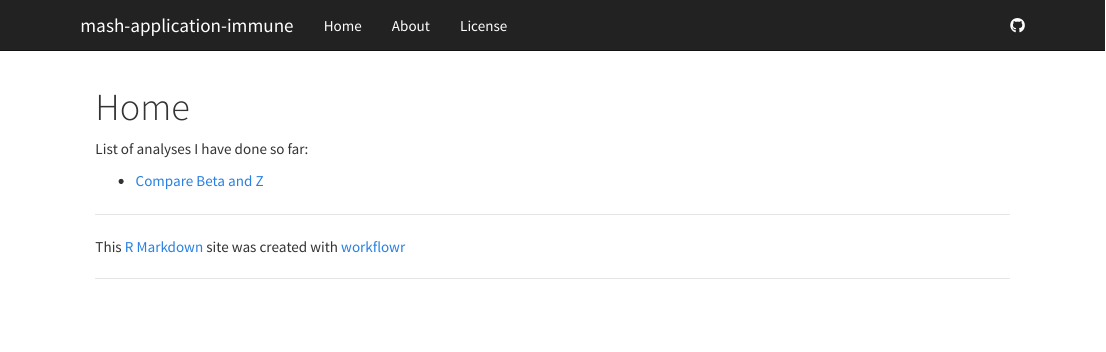
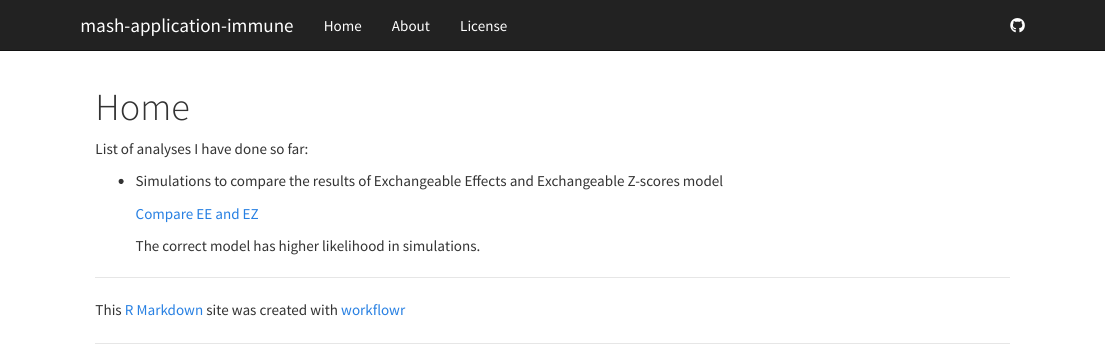
Before and after one commit to stephenslab/mash-application-immune, an R Markdown document (analysis/index.Rmd): the page in a window 1100 px wide, from its top. Rendered offline with R 4.5, knitr and Pandoc, with nearby package versions.

Commit message:
wflow_publish("analysis/index.Rmd")

```diff
--- a/analysis/index.Rmd
+++ b/analysis/index.Rmd
@@ -7,4 +7,9 @@ output:
 
 List of analyses I have done so far:
 
-* [Compare Beta and Z](CompareZBeta.html)
+
+* Simulations to compare the results of Exchangeable Effects and Exchangeable Z-scores model
+
+    [Compare EE and EZ](CompareZBeta.html)
+
+    The correct model has higher likelihood in simulations.
```
